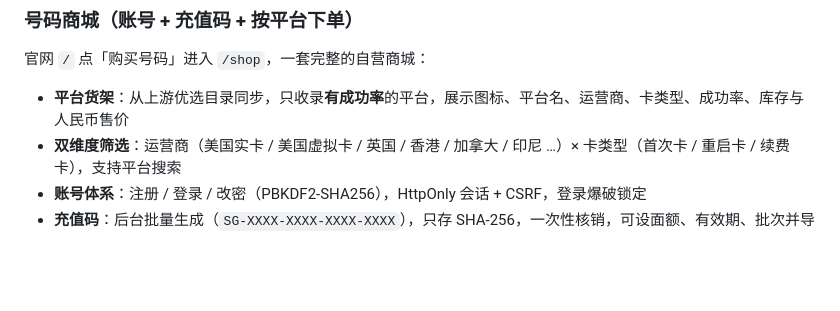
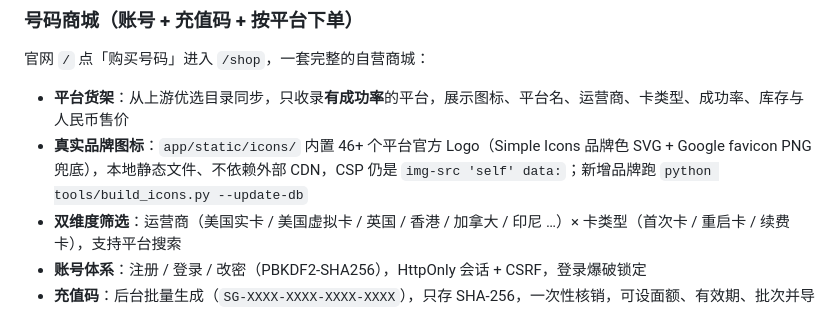
Before and after one commit to Potato-Allens/sms-gate, a Markdown page: README.md, the part around the change. GitHub-like rendering; blank space fills up the shorter version.

Commit message:
docs: 补充商城真实品牌图标说明

```diff
--- a/README.md
+++ b/README.md
@@ -34,6 +34,7 @@
 官网 `/` 点「购买号码」进入 `/shop`，一套完整的自营商城：
 
 - **平台货架**：从上游优选目录同步，只收录**有成功率**的平台，展示图标、平台名、运营商、卡类型、成功率、库存与人民币售价
+- **真实品牌图标**：`app/static/icons/` 内置 46+ 个平台官方 Logo（Simple Icons 品牌色 SVG + Google favicon PNG 兜底），本地静态文件、不依赖外部 CDN，CSP 仍是 `img-src 'self' data:`；新增品牌跑 `python tools/build_icons.py --update-db`
 - **双维度筛选**：运营商（美国实卡 / 美国虚拟卡 / 英国 / 香港 / 加拿大 / 印尼 …）× 卡类型（首次卡 / 重启卡 / 续费卡），支持平台搜索
 - **账号体系**：注册 / 登录 / 改密（PBKDF2-SHA256），HttpOnly 会话 + CSRF，登录爆破锁定
 - **充值码**：后台批量生成（`SG-XXXX-XXXX-XXXX-XXXX`），只存 SHA-256，一次性核销，可设面额、有效期、批次并导出
```
